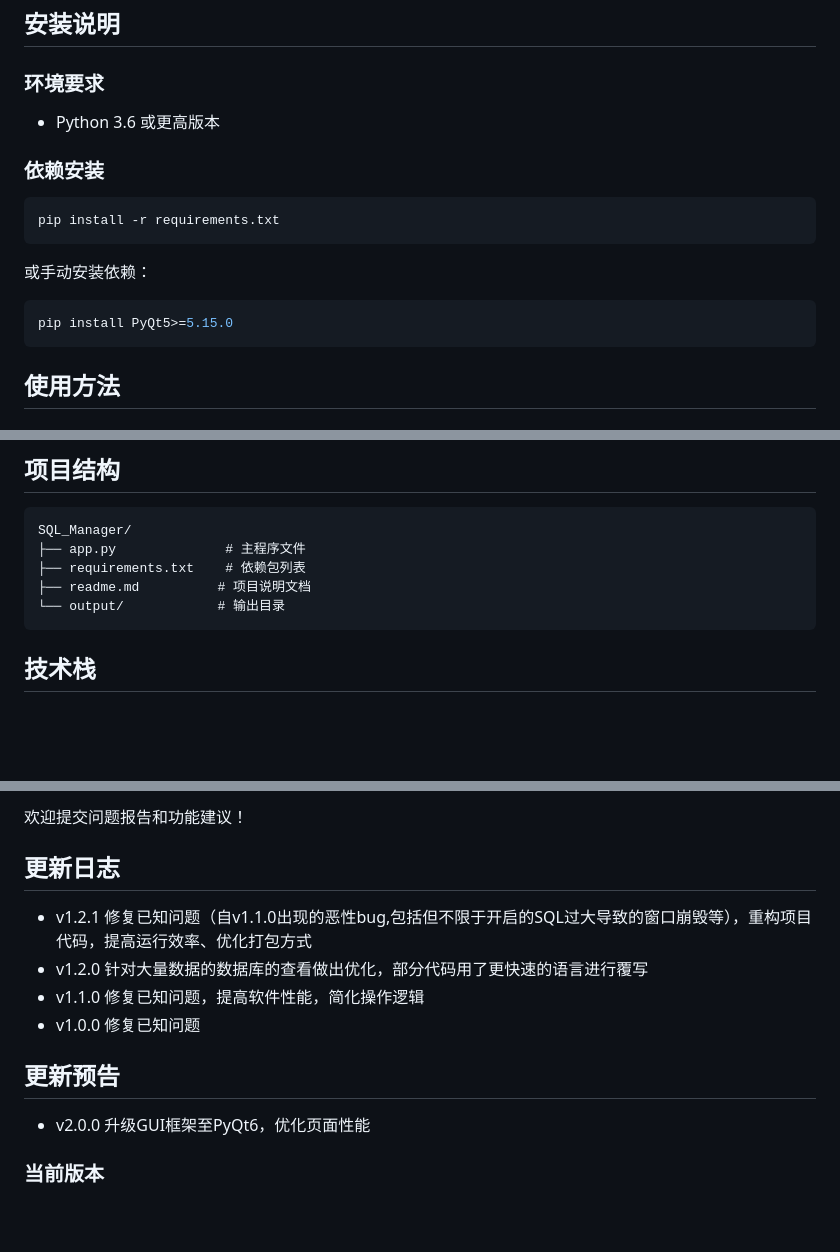
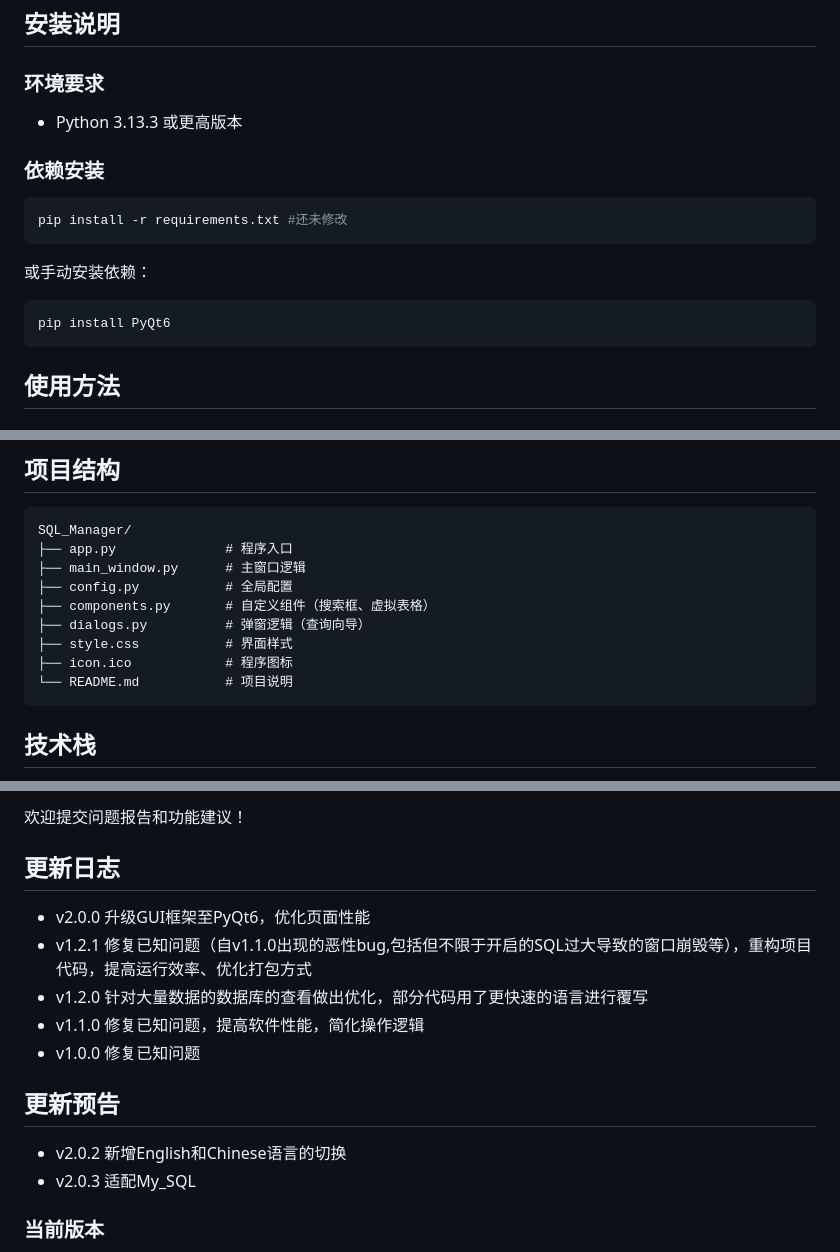
Before and after one commit to fhz1206/SQL_Manager, a Markdown page: README.md, 3 parts joined by grey strips. GitHub-like rendering; blank space fills up the shorter version.

Commit message:
update: 更新文件 README.md
Signed-off-by: fhz1206 <fhz1206@noreply.gitcode.com>

````diff
--- a/README.md
+++ b/README.md
@@ -42,16 +42,16 @@
 ## 安装说明
 
 ### 环境要求
-- Python 3.6 或更高版本
+- Python 3.13.3 或更高版本
 
 ### 依赖安装
 ```bash
-pip install -r requirements.txt
+pip install -r requirements.txt #还未修改
 ```
 
 或手动安装依赖：
 ```bash
-pip install PyQt5>=5.15.0
+pip install PyQt6
 ```
 
 ## 使用方法
@@ -93,10 +93,14 @@ python app.py
 
 ```
 SQL_Manager/
-├── app.py              # 主程序文件
-├── requirements.txt    # 依赖包列表
-├── readme.md          # 项目说明文档
-└── output/            # 输出目录
+├── app.py              # 程序入口
+├── main_window.py      # 主窗口逻辑
+├── config.py           # 全局配置
+├── components.py       # 自定义组件（搜索框、虚拟表格）
+├── dialogs.py          # 弹窗逻辑（查询向导）
+├── style.css           # 界面样式
+├── icon.ico            # 程序图标
+└── README.md           # 项目说明
 ```
 
 ## 技术栈
@@ -114,14 +118,15 @@ SQL_Manager/
 欢迎提交问题报告和功能建议！
 
 ## 更新日志
+- v2.0.0 升级GUI框架至PyQt6，优化页面性能
 - v1.2.1 修复已知问题（自v1.1.0出现的恶性bug,包括但不限于开启的SQL过大导致的窗口崩毁等），重构项目代码，提高运行效率、优化打包方式
 - v1.2.0 针对大量数据的数据库的查看做出优化，部分代码用了更快速的语言进行覆写
 - v1.1.0 修复已知问题，提高软件性能，简化操作逻辑
 - v1.0.0 修复已知问题
 
 ## 更新预告
-
-- v2.0.0 升级GUI框架至PyQt6，优化页面性能
+- v2.0.2 新增English和Chinese语言的切换
+- v2.0.3 适配My_SQL
 
 ### 当前版本
 - 实现基本的数据库管理功能
````
Also changed, not shown: other parts of README.md (+1 -1 lines).
